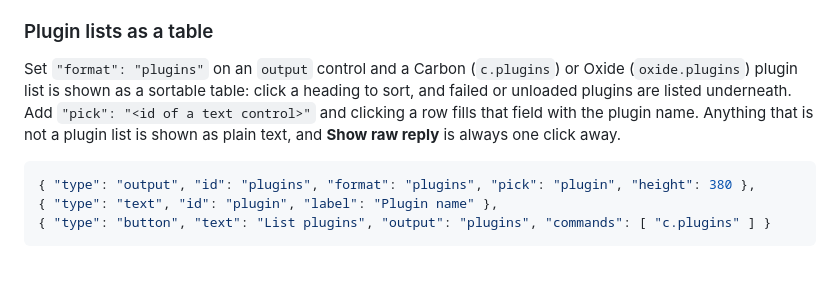
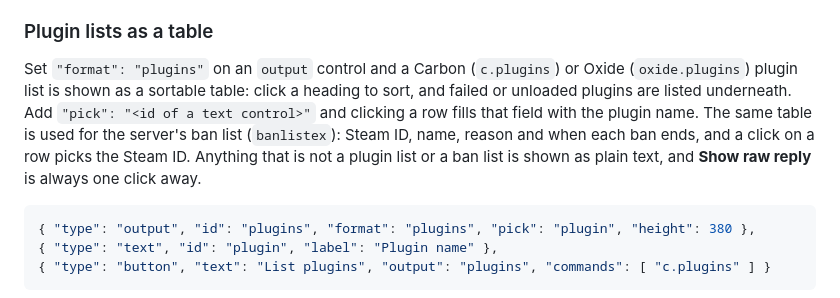
Before and after one commit to Russ773/Bunker, a Markdown page: docs/WIDGETS.md, the part around the change. GitHub-like rendering; blank space fills up the shorter version.

````diff
--- a/docs/WIDGETS.md
+++ b/docs/WIDGETS.md
@@ -110,7 +110,7 @@ Inside a button's `commands` (and `confirm`) text, `{id}` is replaced by what th
 
 ### Plugin lists as a table
 
-Set `"format": "plugins"` on an `output` control and a Carbon (`c.plugins`) or Oxide (`oxide.plugins`) plugin list is shown as a sortable table: click a heading to sort, and failed or unloaded plugins are listed underneath. Add `"pick": "<id of a text control>"` and clicking a row fills that field with the plugin name. Anything that is not a plugin list is shown as plain text, and **Show raw reply** is always one click away.
+Set `"format": "plugins"` on an `output` control and a Carbon (`c.plugins`) or Oxide (`oxide.plugins`) plugin list is shown as a sortable table: click a heading to sort, and failed or unloaded plugins are listed underneath. Add `"pick": "<id of a text control>"` and clicking a row fills that field with the plugin name. The same table is used for the server's ban list (`banlistex`): Steam ID, name, reason and when each ban ends, and a click on a row picks the Steam ID. Anything that is not a plugin list or a ban list is shown as plain text, and **Show raw reply** is always one click away.
 
 ```json
 { "type": "output", "id": "plugins", "format": "plugins", "pick": "plugin", "height": 380 },
````
Also changed, not shown: README.md (+6 -1 lines), docs/screenshots/ban-list.png (added), 4 other files.
